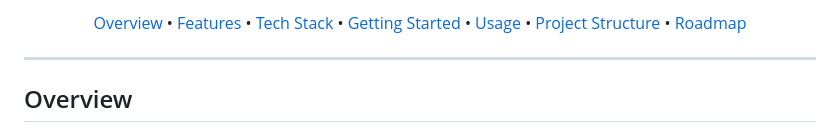
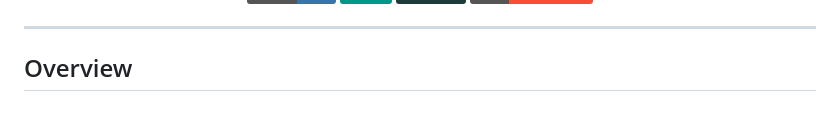
Before and after one commit to vanig245/CourseRAG, a Markdown page: README.md, the part around one of its changes. Rendered like a GitHub page; badges without logos.

```diff
--- a/README.md
+++ b/README.md
@@ -14,5 +13,4 @@ Upload a syllabus, manual, or report and get instant, hallucination-free answers
 
-[Overview](#-overview) • [Features](#-features) • [Tech Stack](#-tech-stack) • [Getting Started](#-getting-started) • [Usage](#-usage) • [Project Structure](#-project-structure) • [Roadmap](#-roadmap)
 
 </div>
 
```
Also changed, not shown: other parts of README.md (+1 -2 lines).
